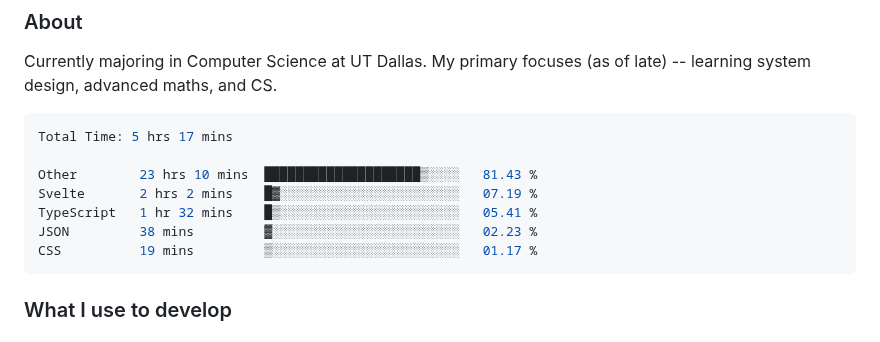
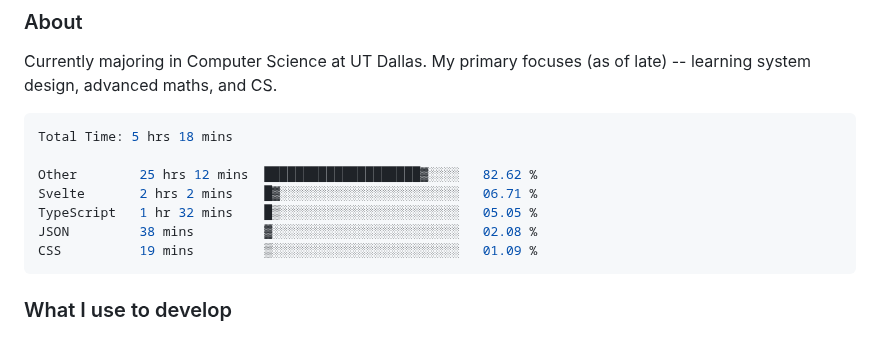
Before and after one commit to enkyuan/enkyuan, a Markdown page: README.md, the part around the change. Drawn GitHub-style.

Commit message:
Updated waka-readme graph with new metrics

````diff
--- a/README.md
+++ b/README.md
@@ -16,13 +16,13 @@ Currently majoring in Computer Science at UT Dallas. My primary focuses (as of l
 <!--START_SECTION:waka-->
 
 ```rust
-Total Time: 5 hrs 17 mins
+Total Time: 5 hrs 18 mins
 
-Other        23 hrs 10 mins  ████████████████████▒░░░░   81.43 %
-Svelte       2 hrs 2 mins    █▓░░░░░░░░░░░░░░░░░░░░░░░   07.19 %
-TypeScript   1 hr 32 mins    █▒░░░░░░░░░░░░░░░░░░░░░░░   05.41 %
-JSON         38 mins         ▓░░░░░░░░░░░░░░░░░░░░░░░░   02.23 %
-CSS          19 mins         ▒░░░░░░░░░░░░░░░░░░░░░░░░   01.17 %
+Other        25 hrs 12 mins  ████████████████████▓░░░░   82.62 %
+Svelte       2 hrs 2 mins    █▓░░░░░░░░░░░░░░░░░░░░░░░   06.71 %
+TypeScript   1 hr 32 mins    █▒░░░░░░░░░░░░░░░░░░░░░░░   05.05 %
+JSON         38 mins         ▓░░░░░░░░░░░░░░░░░░░░░░░░   02.08 %
+CSS          19 mins         ▒░░░░░░░░░░░░░░░░░░░░░░░░   01.09 %
 ```
 
 <!--END_SECTION:waka-->
````
